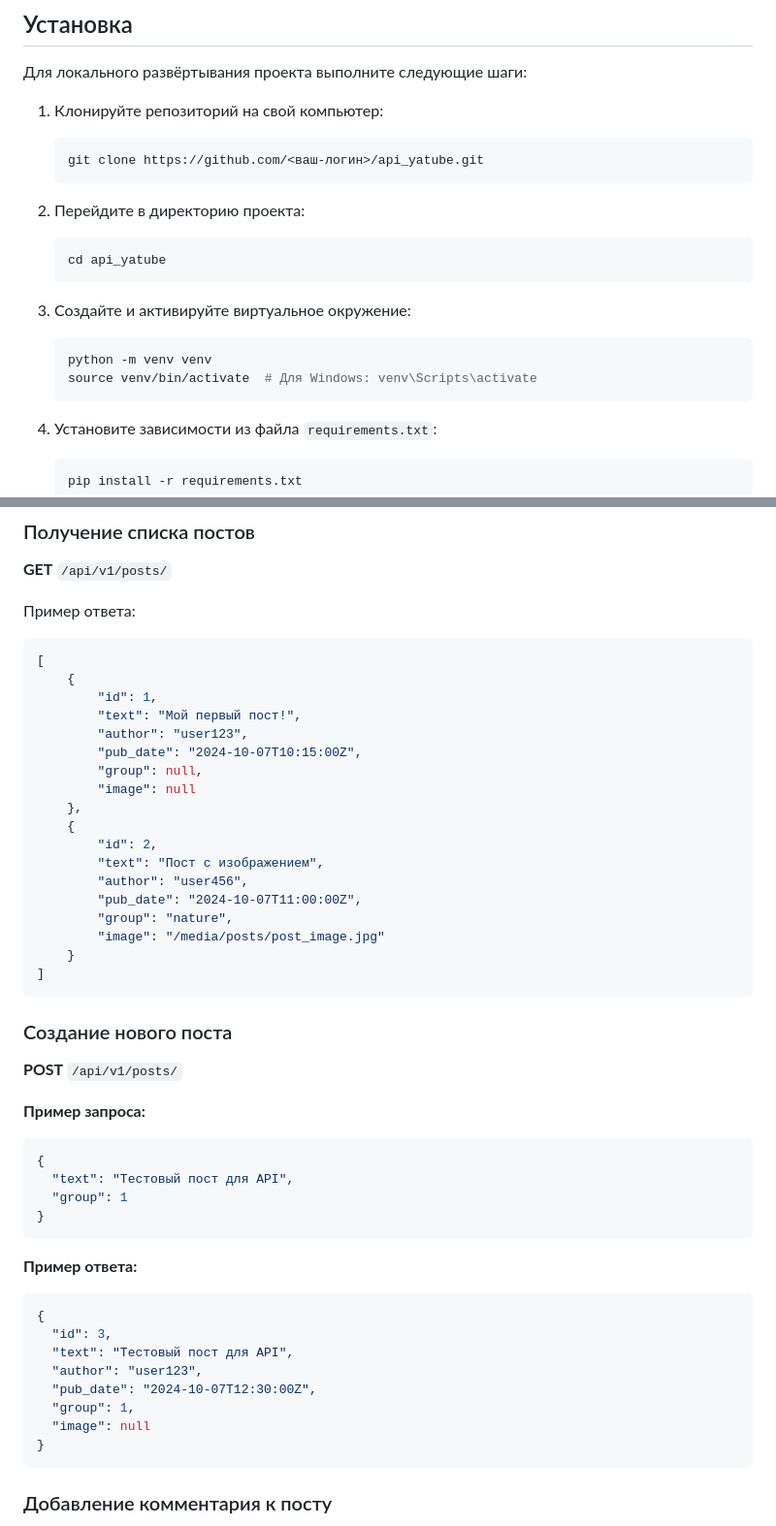
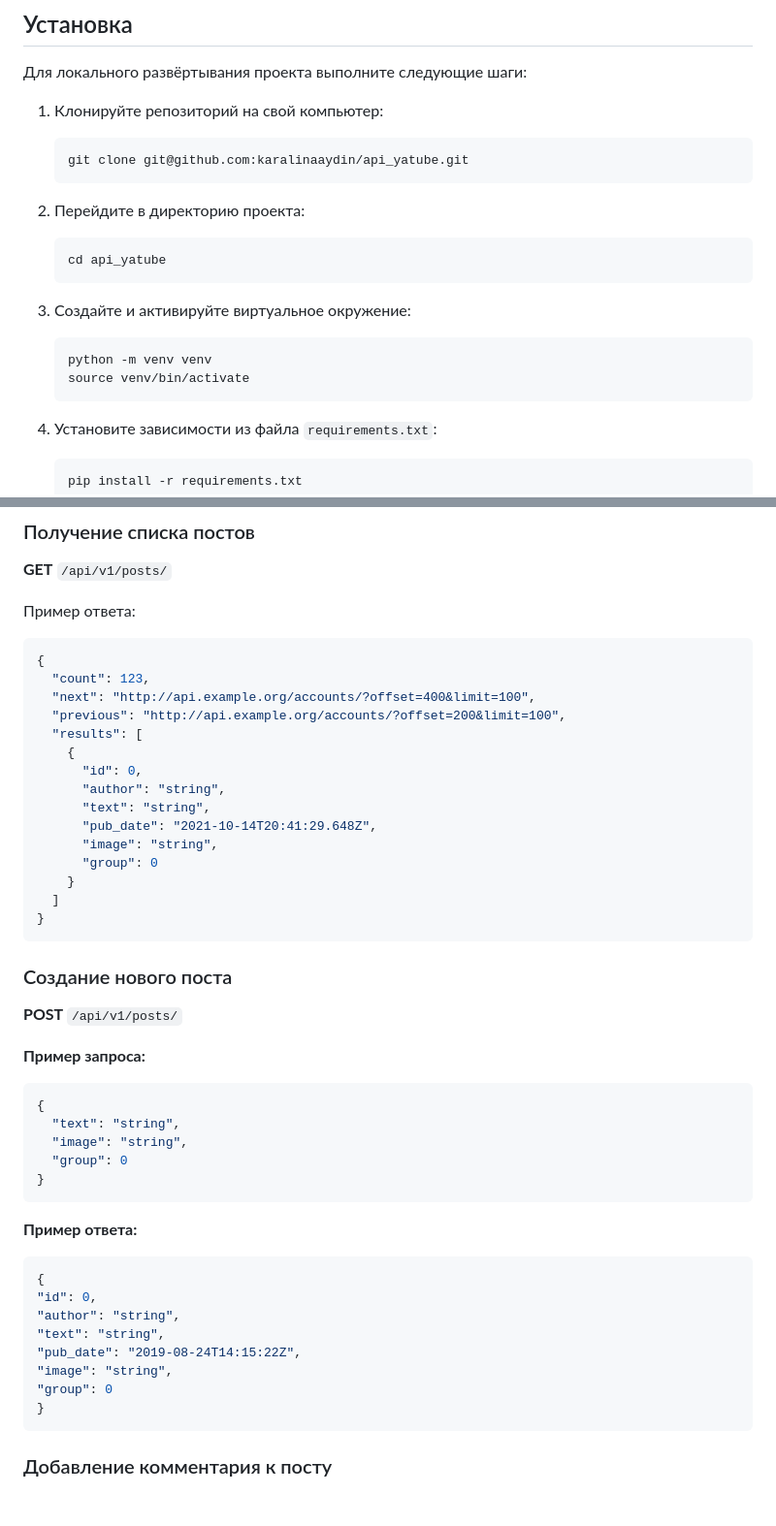
Before and after one commit to karalinaaydin/api_final_yatube, a Markdown page: README.md, 2 parts joined by grey strips. Shown: that part at 97% size. Rendered like a GitHub page; blank space fills up the shorter version.

Commit message:
create README description

````diff
--- a/README.md
+++ b/README.md
@@ -17,7 +17,7 @@
 
 1. Клонируйте репозиторий на свой компьютер:
     ```bash
-    git clone https://github.com/<ваш-логин>/api_yatube.git
+    git clone git@github.com:karalinaaydin/api_yatube.git
     ```
 
 2. Перейдите в директорию проекта:
@@ -28,7 +28,7 @@
 3. Создайте и активируйте виртуальное окружение:
     ```bash
     python -m venv venv
-    source venv/bin/activate  # Для Windows: venv\Scripts\activate
+    source venv/bin/activate
     ```
 
 4. Установите зависимости из файла `requirements.txt`:
@@ -61,24 +61,21 @@
 
 Пример ответа:
 ```json
-[
+{
+  "count": 123,
+  "next": "http://api.example.org/accounts/?offset=400&limit=100",
+  "previous": "http://api.example.org/accounts/?offset=200&limit=100",
+  "results": [
     {
-        "id": 1,
-        "text": "Мой первый пост!",
-        "author": "user123",
-        "pub_date": "2024-10-07T10:15:00Z",
-        "group": null,
-        "image": null
-    },
-    {
-        "id": 2,
-        "text": "Пост с изображением",
-        "author": "user456",
-        "pub_date": "2024-10-07T11:00:00Z",
-        "group": "nature",
-        "image": "/media/posts/post_image.jpg"
+      "id": 0,
+      "author": "string",
+      "text": "string",
+      "pub_date": "2021-10-14T20:41:29.648Z",
+      "image": "string",
+      "group": 0
     }
-]
+  ]
+}
 ```
 
 ### Создание нового поста
@@ -89,8 +86,9 @@
 
 ```json
 {
-  "text": "Тестовый пост для API",
-  "group": 1
+  "text": "string",
+  "image": "string",
+  "group": 0
 }
 ```
 
@@ -98,12 +96,12 @@
 
 ```json
 {
-  "id": 3,
-  "text": "Тестовый пост для API",
-  "author": "user123",
-  "pub_date": "2024-10-07T12:30:00Z",
-  "group": 1,
-  "image": null
+"id": 0,
+"author": "string",
+"text": "string",
+"pub_date": "2019-08-24T14:15:22Z",
+"image": "string",
+"group": 0
 }
 ```
 
````
